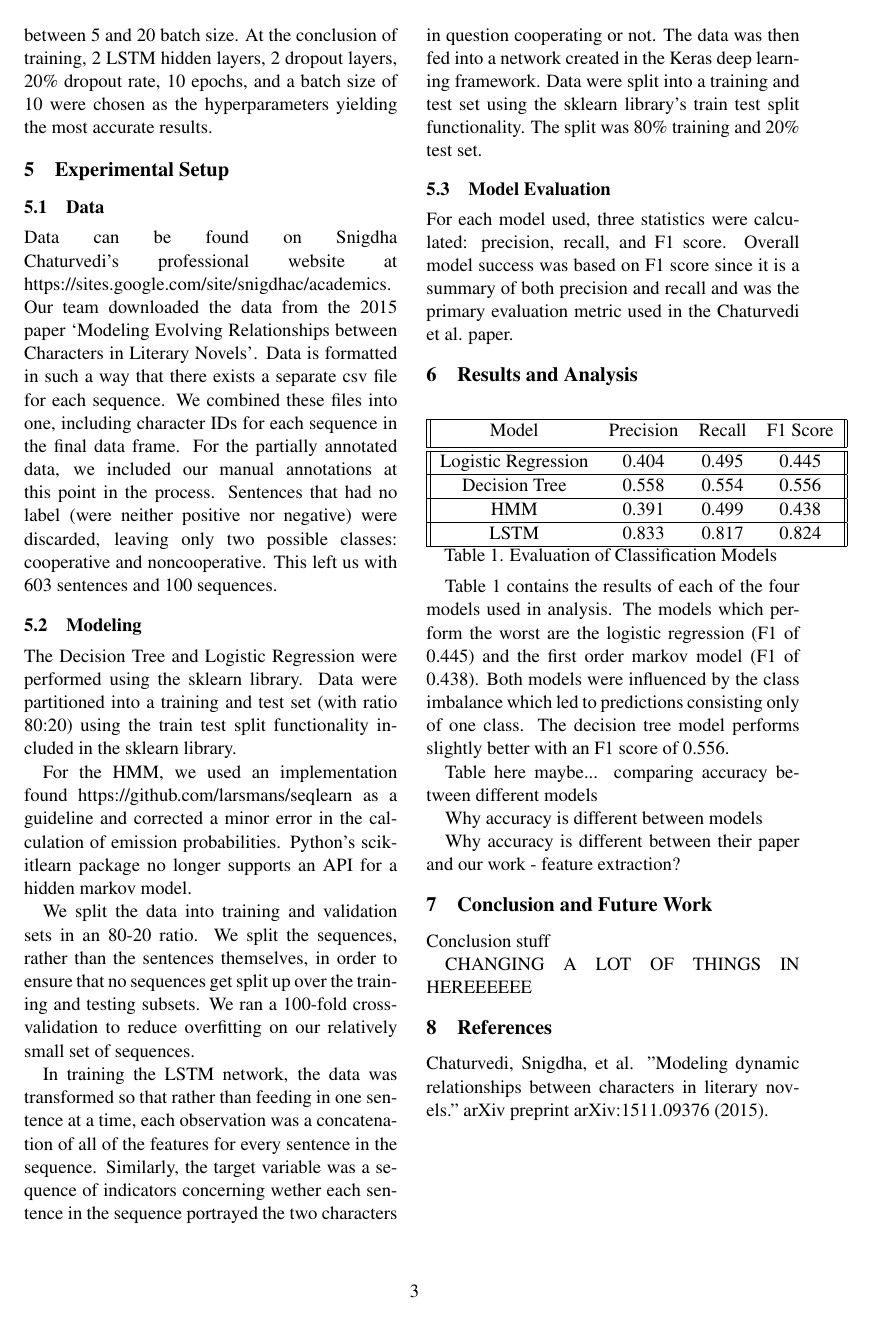
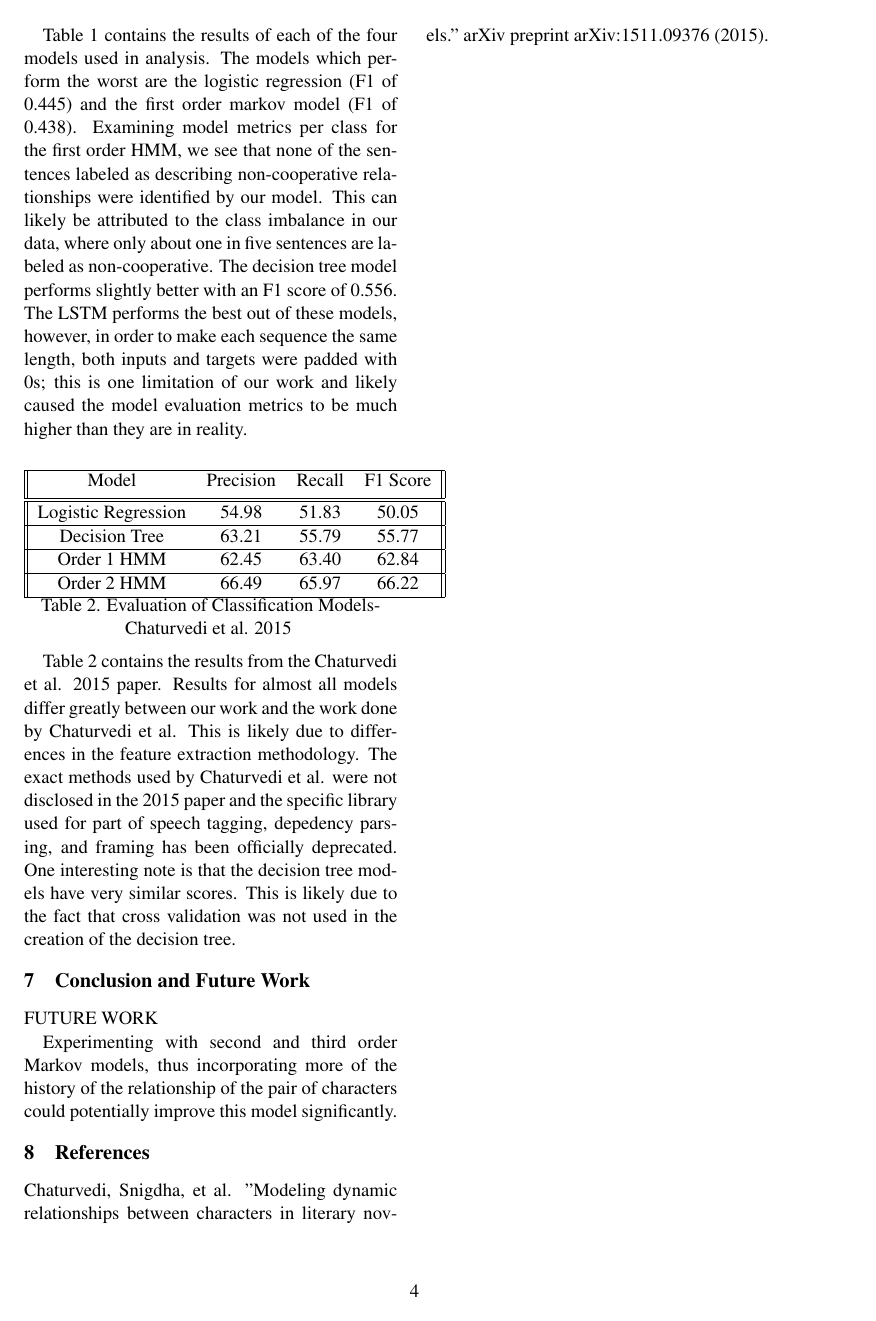
Before and after one commit to hayleefay/Very-Fun-Characters, a LaTeX paper (latex/final_report.tex): page 3 of 3 before the commit and page 4 of 4 after it. The pictures show the PDF file latex/final_report.pdf that the author committed with the source.

Commit message:
more updates to written

```diff
--- a/latex/final_report.tex
+++ b/latex/final_report.tex
@@ -85,6 +86,10 @@ In training the LSTM network, several hyperparameters were tuned: the number of
 
 \subsection{Data}
 Data can be found on Snigdha Chaturvedi’s professional website at https://sites.google.com/site/snigdhac/academics. Our team downloaded the data from the 2015 paper ‘Modeling Evolving Relationships between Characters in Literary Novels’. Data is formatted in such a way that there exists a separate csv file for each sequence. We combined these files into one, including character IDs for each sequence in the final data frame. For the partially annotated data, we included our manual annotations at this point in the process. Sentences that had no label (were neither positive nor negative) were discarded, leaving only two possible classes: cooperative and noncooperative. This left us with 603 sentences and 100 sequences.
+
+\subsection{Feature Extraction}
+The SpaCy library was used to perform part of speech tagging and dependency parsing. We then wrote an algorithm to identify ancestors and determine verbs included in an object-verb-subject clause.
+In order to create the positive/negative span features, the vaderSentiment package was used. We created an algorithm that searched for the two characters in question and then found the sentiment of all words that occur in between mentions of the two characters. The total number of positive and negative words found in the spanned words in the sentence where then summed and the two features were created for each sentence.
 
 \subsection{Modeling}
 The Decision Tree and Logistic Regression were performed using the sklearn library. Data were partitioned into a training and test set (with ratio 80:20) using the train test split functionality included in the sklearn library.
@@ -106,32 +111,50 @@ For each model used, three statistics were calculated: precision, recall, and F1
  \hline
  Model & Precision & Recall & F1 Score \\ [0.5ex]
  \hline\hline
- Logistic Regression & 0.404 & 0.495 & 0.445 \\
+ Logistic Regression & 40.42 & 49.54 & 44.55 \\
  \hline
- Decision Tree & 0.558 & 0.554 & 0.556 \\
+ Decision Tree & 55.87 & 55.41 & 55.69 \\
  \hline
- HMM & 0.391 & 0.499 & 0.438 \\
+ HMM & 39.16 & 49.95 & 43.88 \\
  \hline
- LSTM & 0.833 & 0.817 & 0.824 \\
+ LSTM & 83.34 & 81.75 & 82.49 \\
  \hline
 \end{tabular}
-\caption{Table 1. Evaluation of Classification Models}
+\caption{Table 1. Evaluation of Classification Models- Current work}
 \label{table:1}
 \end{center}
 
-Table 1 contains the results of each of the four models used in analysis. The models which perform the worst are the logistic regression (F1 of 0.445) and the first order markov model (F1 of 0.438). Both models were influenced by the class imbalance which led to predictions consisting only of one class. The decision tree model performs slightly better with an F1 score of 0.556.
+Table 1 contains the results of each of the four models used in analysis. The models which perform the worst are the logistic regression (F1 of 0.445) and the first order markov model (F1 of 0.438). Examining model metrics per class for the first order HMM, we see that none of the sentences labeled as describing non-cooperative relationships were identified by our model. This can likely be attributed to the class imbalance in our data, where only about one in five sentences are labeled as non-cooperative. The decision tree model performs slightly better with an F1 score of 0.556. The LSTM performs the best out of these models, however, in order to make each sequence the same length, both inputs and targets were padded with 0s; this is one limitation of our work and likely caused the model evaluation metrics to be much higher than they are in reality.
 
-Table here maybe... comparing accuracy between different models
+\begin{center}
+ \begin{tabular}{||c c c c||}
+ \hline
+ Model & Precision & Recall & F1 Score \\ [0.5ex]
+ \hline\hline
+ Logistic Regression & 54.98 & 51.83 & 50.05 \\
+ \hline
+ Decision Tree & 63.21 & 55.79 & 55.77 \\
+ \hline
+ Order 1 HMM & 62.45 & 63.40 & 62.84 \\
+  \hline
+ Order 2 HMM & 66.49 & 65.97 & 66.22 \\
+ \hline
+\end{tabular}
+\caption{Table 2. Evaluation of Classification Models- Chaturvedi et al. 2015}
+\label{table:2}
+\end{center}
 
-Why accuracy is different between models
+Table 2 contains the results from the Chaturvedi et al. 2015 paper. Results for almost all models differ greatly between our work and the work done by Chaturvedi et al. This is likely due to differences in the feature extraction methodology. The exact methods used by Chaturvedi et al. were not disclosed in the 2015 paper and the specific library used for part of speech tagging, depedency parsing, and framing has been officially deprecated. One interesting note is that the decision tree models have very similar scores. This is likely due to the fact that cross validation was not used in the creation of the decision tree.
 
-Why accuracy is different between their paper and our work - feature extraction?
+
 
 
 \section{Conclusion and Future Work}
-Conclusion stuff
 
-CHANGING A LOT OF THINGS IN HEREEEEEE
+
+FUTURE WORK
+
+Experimenting with second and third order Markov models, thus incorporating more of the history of the relationship of the pair of characters could potentially improve this model significantly.
 
 \section{References}
 Chaturvedi, Snigdha, et al. "Modeling dynamic relationships between characters in literary novels." arXiv preprint arXiv:1511.09376 (2015).
```
Also changed, not shown: latex/final_report.pdf, latex/final_report.tex (3 more changed lines), 3 other files.
